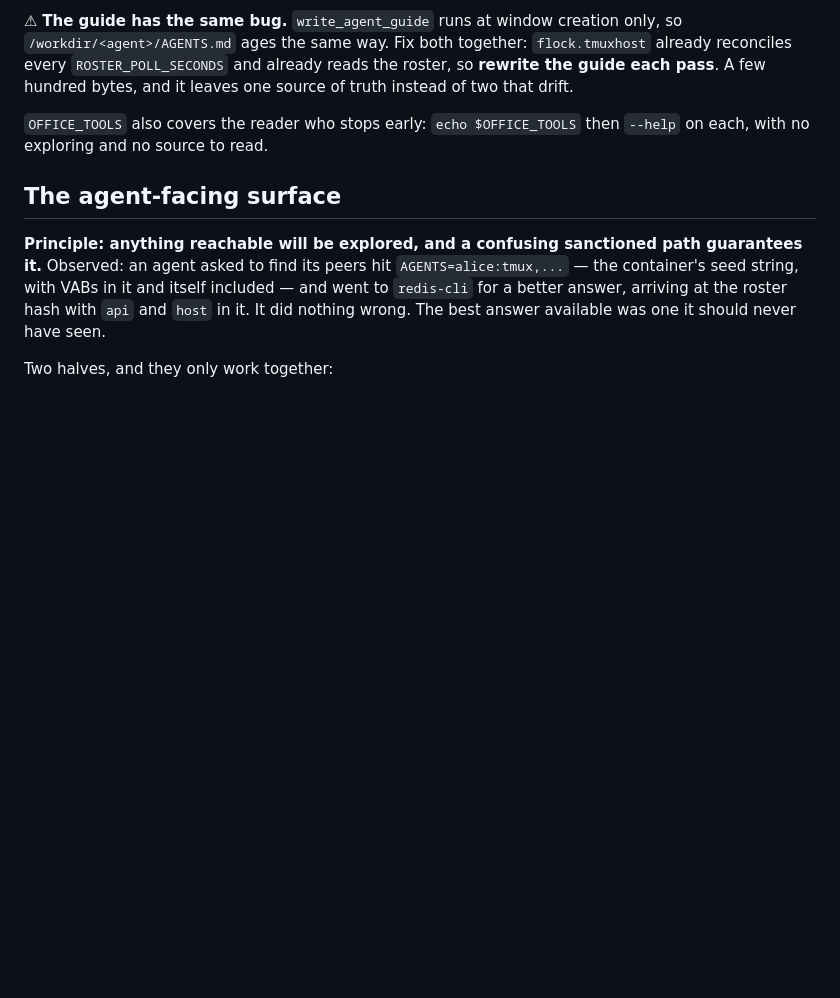
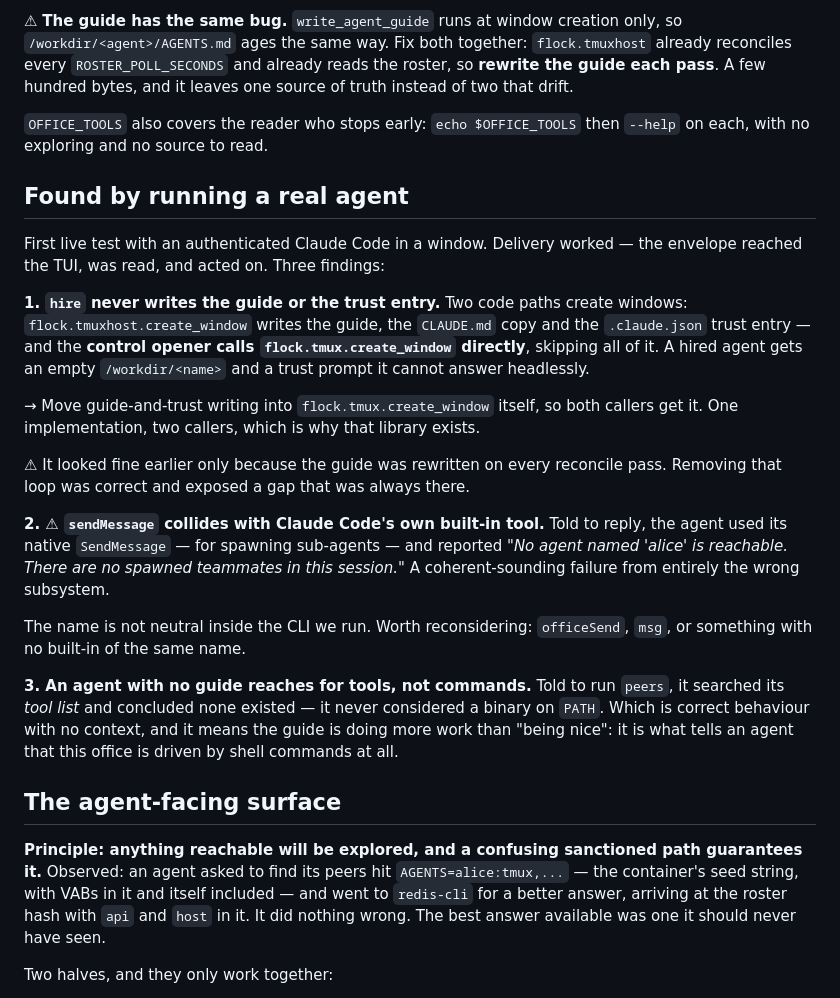
Before and after one commit to h-network/h-flock, a Markdown page: docs/TODO.md, the part around the change. Drawn GitHub-style; blank space fills up the shorter version.

Commit message:
docs: three findings from the first real agent
hire bypasses the guide and trust writing because the control opener calls
flock.tmux.create_window directly. sendMessage collides with Claude Code's own
built-in SendMessage tool, and the agent used the wrong one. And an agent with no
guide reaches for its tool list rather than PATH — the guide is what says this
office is driven by shell commands.

```diff
--- a/docs/TODO.md
+++ b/docs/TODO.md
@@ -139,6 +139,38 @@ leaves one source of truth instead of two that drift.
 `OFFICE_TOOLS` also covers the reader who stops early: `echo $OFFICE_TOOLS` then
 `--help` on each, with no exploring and no source to read.
 
+## Found by running a real agent
+
+First live test with an authenticated Claude Code in a window. Delivery worked —
+the envelope reached the TUI, was read, and acted on. Three findings:
+
+**1. `hire` never writes the guide or the trust entry.** Two code paths create
+windows: `flock.tmuxhost.create_window` writes the guide, the `CLAUDE.md` copy
+and the `.claude.json` trust entry — and the **control opener calls
+`flock.tmux.create_window` directly**, skipping all of it. A hired agent gets an
+empty `/workdir/<name>` and a trust prompt it cannot answer headlessly.
+
+→ Move guide-and-trust writing into `flock.tmux.create_window` itself, so both
+callers get it. One implementation, two callers, which is why that library
+exists.
+
+⚠ It looked fine earlier only because the guide was rewritten on every reconcile
+pass. Removing that loop was correct and exposed a gap that was always there.
+
+**2. ⚠ `sendMessage` collides with Claude Code's own built-in tool.** Told to
+reply, the agent used its native `SendMessage` — for spawning sub-agents — and
+reported *"No agent named 'alice' is reachable. There are no spawned teammates in
+this session."* A coherent-sounding failure from entirely the wrong subsystem.
+
+The name is not neutral inside the CLI we run. Worth reconsidering: `officeSend`,
+`msg`, or something with no built-in of the same name.
+
+**3. An agent with no guide reaches for tools, not commands.** Told to run
+`peers`, it searched its *tool list* and concluded none existed — it never
+considered a binary on `PATH`. Which is correct behaviour with no context, and it
+means the guide is doing more work than "being nice": it is what tells an agent
+that this office is driven by shell commands at all.
+
 ## The agent-facing surface
 
 **Principle: anything reachable will be explored, and a confusing sanctioned path
```
